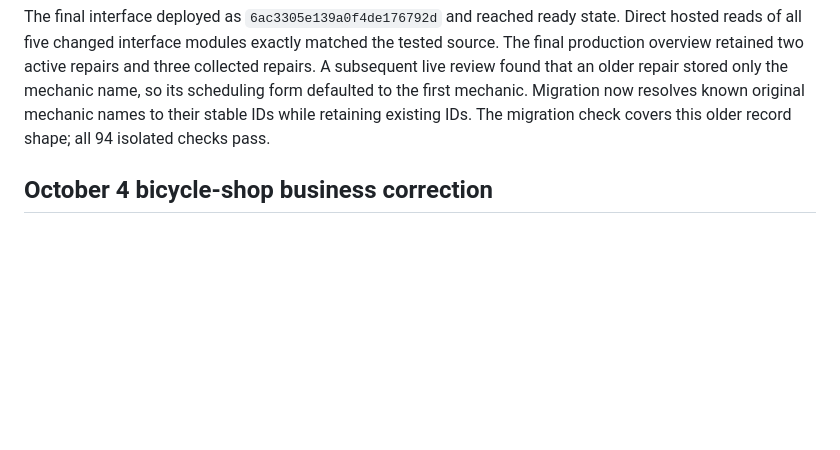
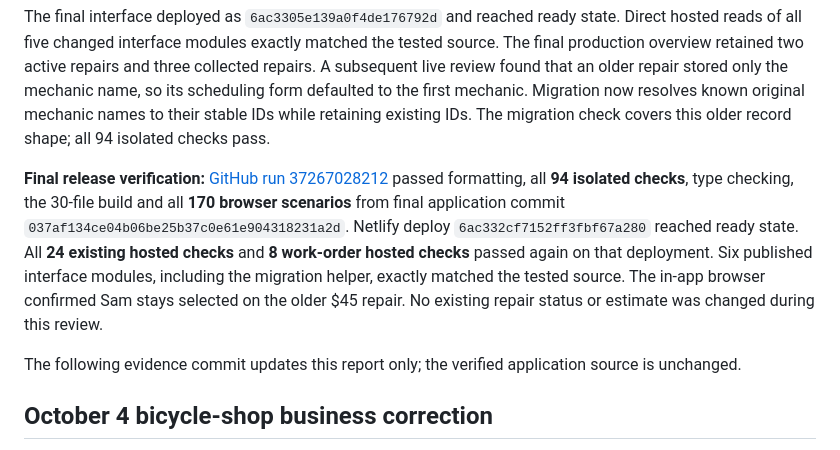
Before and after one commit to SoleVagabond/northline-cycle, a Markdown page: qa/QA-REPORT.md, the part around the change. Drawn GitHub-style; blank space fills up the shorter version.

Commit message:
Record final 170-browser and hosted work-order verification [skip ci]

```diff
--- a/qa/QA-REPORT.md
+++ b/qa/QA-REPORT.md
@@ -19,6 +19,10 @@ Links confer access to one repair; they do not verify a customer's identity. Con
 The in-app production review retained five earlier repairs with their original stages and $125/$80/$80/$45/$35 estimates; the new customer directory imported each bike separately. Back-to-back hosted checks reached the existing 60-request-per-minute limit. After its window reset, the complete work-order verification passed. This exposed a raw JSON parsing message for empty gateway responses. A final refinement now explains rate limits and temporary outages, preserves saved records and uncertain-write locks, and never automatically repeats a write. All **35 existing recovery scenarios** passed, and the **5 new rate-limit/gateway recovery scenarios** passed after correcting the tracker startup notice. The suite now contains 34 journeys / 170 browser scenarios. The first full run after this refinement passed 169; its remaining check refreshed the recipient before revocation finished saving. The check now waits for the operator confirmation while retaining the same rejection assertion. That complete returning-bike journey passed again in all five configurations.
 
 The final interface deployed as `6ac3305e139a0f4de176792d` and reached ready state. Direct hosted reads of all five changed interface modules exactly matched the tested source. The final production overview retained two active repairs and three collected repairs. A subsequent live review found that an older repair stored only the mechanic name, so its scheduling form defaulted to the first mechanic. Migration now resolves known original mechanic names to their stable IDs while retaining existing IDs. The migration check covers this older record shape; all 94 isolated checks pass.
+
+**Final release verification:** [GitHub run 37267028212](https://github.com/SoleVagabond/northline-cycle/actions/runs/37267028212) passed formatting, all **94 isolated checks**, type checking, the 30-file build and all **170 browser scenarios** from final application commit `037af134ce04b06be25b37c0e61e904318231a2d`. Netlify deploy `6ac332cf7152ff3fbf67a280` reached ready state. All **24 existing hosted checks** and **8 work-order hosted checks** passed again on that deployment. Six published interface modules, including the migration helper, exactly matched the tested source. The in-app browser confirmed Sam stays selected on the older $45 repair. No existing repair status or estimate was changed during this review.
+
+The following evidence commit updates this report only; the verified application source is unchanged.
 
 ## October 4 bicycle-shop business correction
 
```
